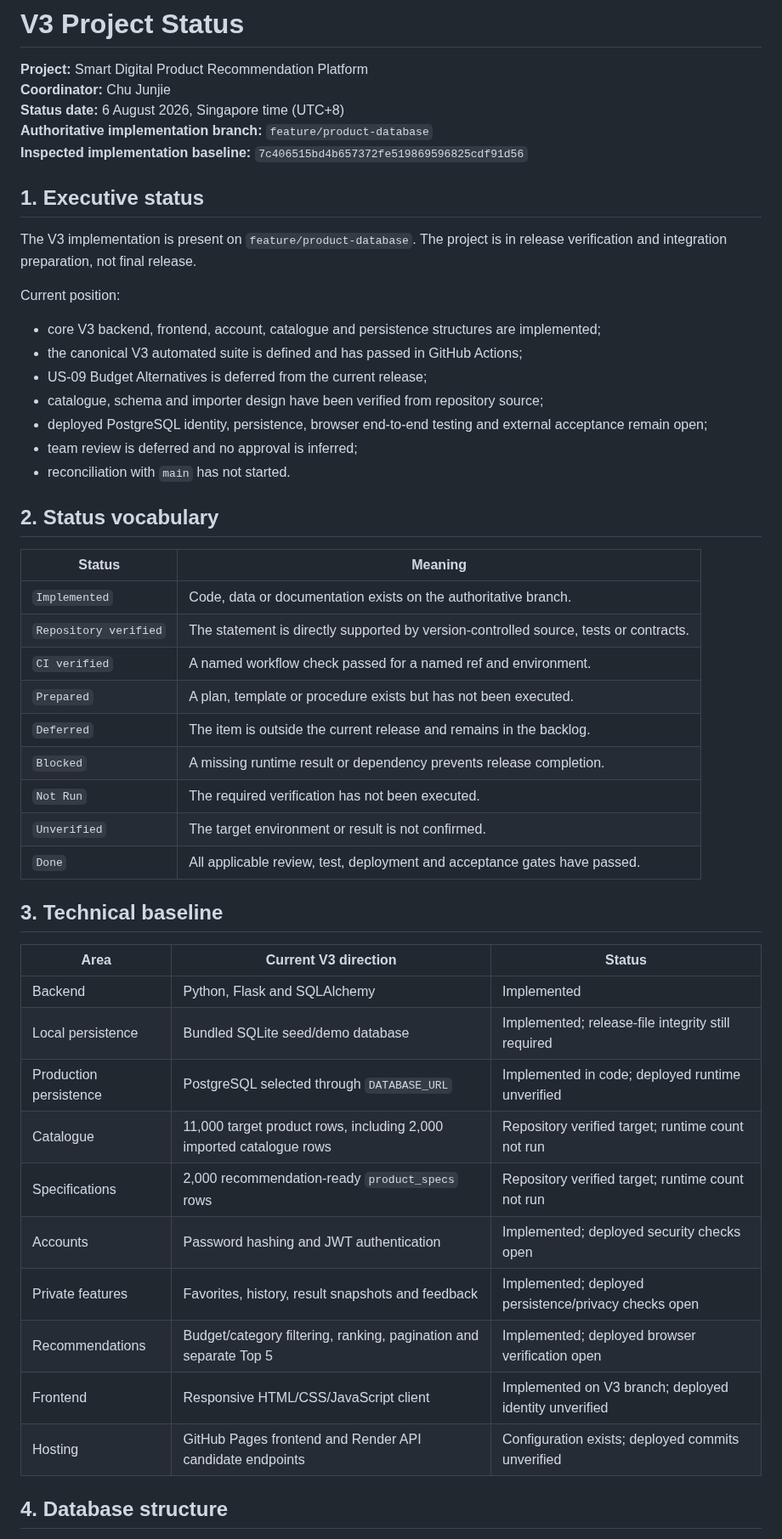
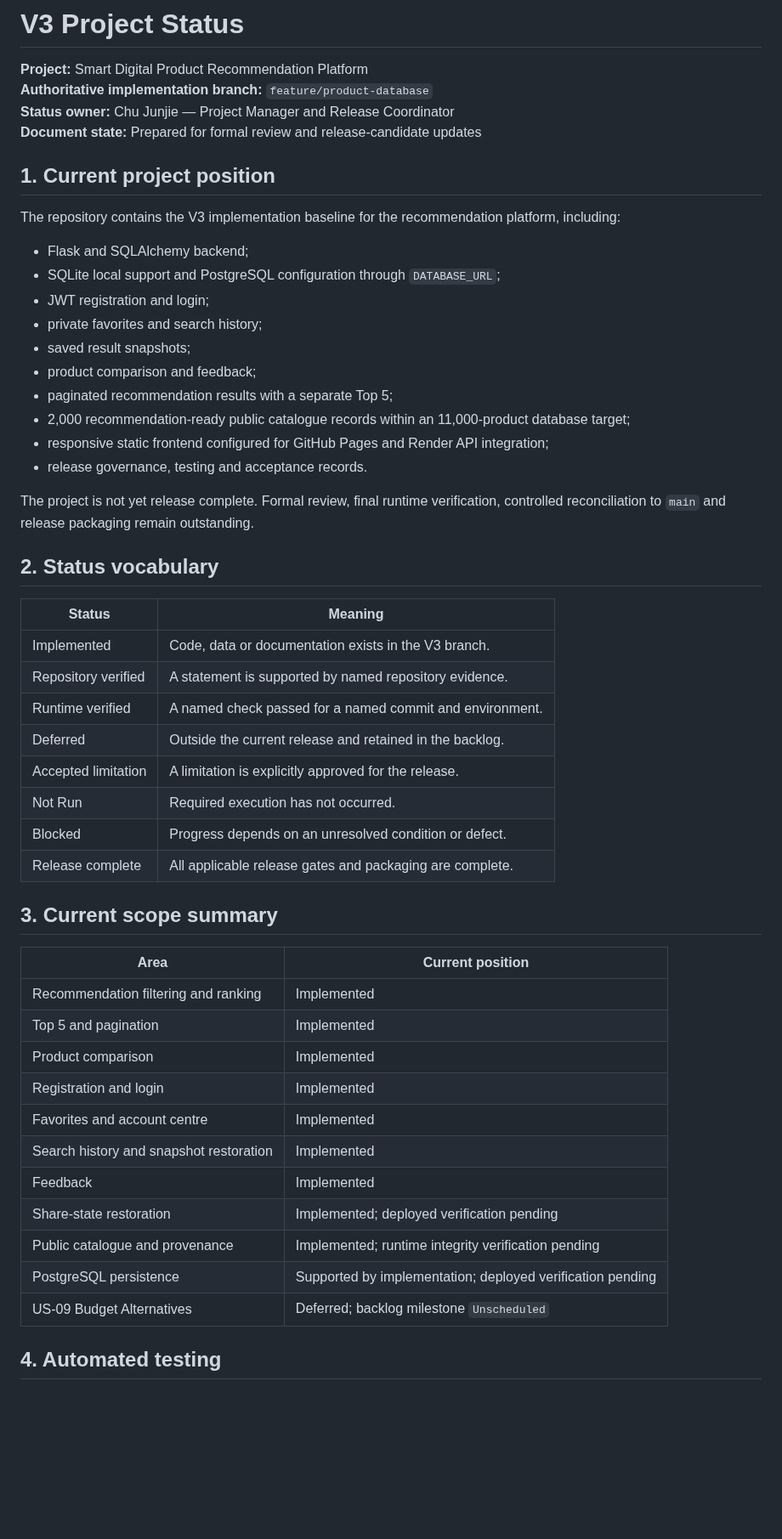
Before and after one commit to Chu-Junjie/CP3407-PROJECT, a Markdown page: docs/project-status.md, the part around one of its changes. Shown at 85% size. Drawn GitHub-style; blank space fills up the shorter version.

```diff
--- a/docs/project-status.md
+++ b/docs/project-status.md
@@ -1,53 +1,55 @@
 # V3 Project Status
 
 **Project:** Smart Digital Product Recommendation Platform
-**Coordinator:** Chu Junjie
-**Status date:** 6 August 2026, Singapore time (UTC+8)
 **Authoritative implementation branch:** `feature/product-database`
-**Inspected implementation baseline:** `7c406515bd4b657372fe519869596825cdf91d56`
+**Status owner:** Chu Junjie — Project Manager and Release Coordinator
+**Document state:** Prepared for formal review and release-candidate updates
 
-## 1. Executive status
+## 1. Current project position
 
-The V3 implementation is present on `feature/product-database`. The project is in release verification and integration preparation, not final release.
+The repository contains the V3 implementation baseline for the recommendation platform, including:
 
-Current position:
+- Flask and SQLAlchemy backend;
+- SQLite local support and PostgreSQL configuration through `DATABASE_URL`;
+- JWT registration and login;
+- private favorites and search history;
+- saved result snapshots;
+- product comparison and feedback;
+- paginated recommendation results with a separate Top 5;
+- 2,000 recommendation-ready public catalogue records within an 11,000-product database target;
+- responsive static frontend configured for GitHub Pages and Render API integration;
+- release governance, testing and acceptance records.
 
-- core V3 backend, frontend, account, catalogue and persistence structures are implemented;
-- the canonical V3 automated suite is defined and has passed in GitHub Actions;
-- US-09 Budget Alternatives is deferred from the current release;
-- catalogue, schema and importer design have been verified from repository source;
-- deployed PostgreSQL identity, persistence, browser end-to-end testing and external acceptance remain open;
-- team review is deferred and no approval is inferred;
-- reconciliation with `main` has not started.
+The project is not yet release complete. Formal review, final runtime verification, controlled reconciliation to `main` and release packaging remain outstanding.
 
 ## 2. Status vocabulary
 
 | Status | Meaning |
 |---|---|
-| `Implemented` | Code, data or documentation exists on the authoritative branch. |
-| `Repository verified` | The statement is directly supported by version-controlled source, tests or contracts. |
-| `CI verified` | A named workflow check passed for a named ref and environment. |
-| `Prepared` | A plan, template or procedure exists but has not been executed. |
-| `Deferred` | The item is outside the current release and remains in the backlog. |
-| `Blocked` | A missing runtime result or dependency prevents release completion. |
-| `Not Run` | The required verification has not been executed. |
-| `Unverified` | The target environment or result is not confirmed. |
-| `Done` | All applicable review, test, deployment and acceptance gates have passed. |
+| Implemented | Code, data or documentation exists in the V3 branch. |
+| Repository verified | A statement is supported by named repository evidence. |
+| Runtime verified | A named check passed for a named commit and environment. |
+| Deferred | Outside the current release and retained in the backlog. |
+| Accepted limitation | A limitation is explicitly approved for the release. |
+| Not Run | Required execution has not occurred. |
+| Blocked | Progress depends on an unresolved condition or defect. |
+| Release complete | All applicable release gates and packaging are complete. |
 
-## 3. Technical baseline
+## 3. Current scope summary
 
-| Area | Current V3 direction | Status |
-|---|---|---|
-| Backend | Python, Flask and SQLAlchemy | Implemented |
-| Local persistence | Bundled SQLite seed/demo database | Implemented; release-file integrity still required |
-| Production persistence | PostgreSQL selected through `DATABASE_URL` | Implemented in code; deployed runtime unverified |
-| Catalogue | 11,000 target product rows, including 2,000 imported catalogue rows | Repository verified target; runtime count not run |
-| Specifications | 2,000 recommendation-ready `product_specs` rows | Repository verified target; runtime count not run |
-| Accounts | Password hashing and JWT authentication | Implemented; deployed security checks open |
-| Private features | Favorites, history, result snapshots and feedback | Implemented; deployed persistence/privacy checks open |
-| Recommendations | Budget/category filtering, ranking, pagination and separate Top 5 | Implemented; deployed browser verification open |
-| Frontend | Responsive HTML/CSS/JavaScript client | Implemented on V3 branch; deployed identity unverified |
-| Hosting | GitHub Pages frontend and Render API candidate endpoints | Configuration exists; deployed commits unverified |
+| Area | Current position |
+|---|---|
+| Recommendation filtering and ranking | Implemented |
+| Top 5 and pagination | Implemented |
+| Product comparison | Implemented |
+| Registration and login | Implemented |
+| Favorites and account centre | Implemented |
+| Search history and snapshot restoration | Implemented |
+| Feedback | Implemented |
+| Share-state restoration | Implemented; deployed verification pending |
+| Public catalogue and provenance | Implemented; runtime integrity verification pending |
+| PostgreSQL persistence | Supported by implementation; deployed verification pending |
+| US-09 Budget Alternatives | Deferred; backlog milestone `Unscheduled` |
 
-## 4. Database structure
+## 4. Automated testing
 
```
Also changed, not shown: other parts of docs/project-status.md (+107 -107 lines).
